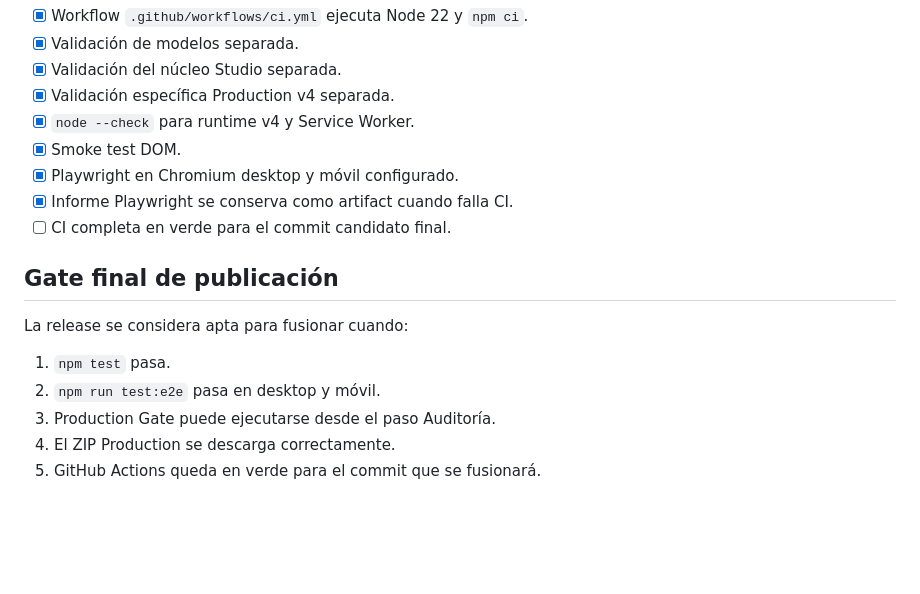
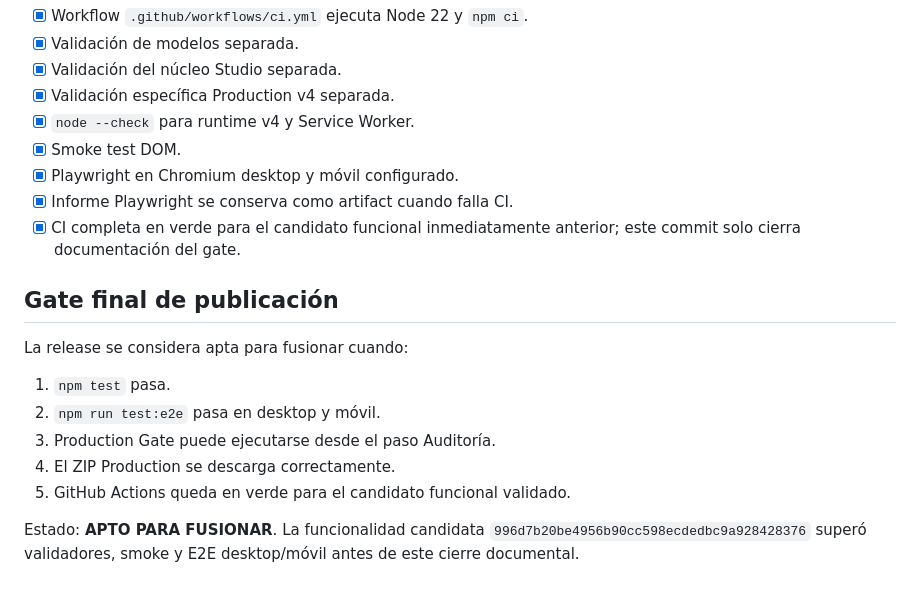
Before and after one commit to ivan7800/Web-Architect, a Markdown page: QUALITY_GATE.md, the part around one of its changes. GitHub-like rendering; blank space fills up the shorter version.

Commit message:
docs: close Studio 4.0 release quality gate

```diff
--- a/QUALITY_GATE.md
+++ b/QUALITY_GATE.md
@@ -62,7 +62,7 @@ Checklist de release. Los puntos marcados como automatizados deben quedar en ver
 - [x] Smoke test DOM.
 - [x] Playwright en Chromium desktop y móvil configurado.
 - [x] Informe Playwright se conserva como artifact cuando falla CI.
-- [ ] CI completa en verde para el commit candidato final.
+- [x] CI completa en verde para el candidato funcional inmediatamente anterior; este commit solo cierra documentación del gate.
 
 ## Gate final de publicación
 
@@ -72,4 +72,6 @@ La release se considera apta para fusionar cuando:
 2. `npm run test:e2e` pasa en desktop y móvil.
 3. Production Gate puede ejecutarse desde el paso Auditoría.
 4. El ZIP Production se descarga correctamente.
-5. GitHub Actions queda en verde para el commit que se fusionará.
+5. GitHub Actions queda en verde para el candidato funcional validado.
+
+Estado: **APTO PARA FUSIONAR**. La funcionalidad candidata `996d7b20be4956b90cc598ecdedbc9a928428376` superó validadores, smoke y E2E desktop/móvil antes de este cierre documental.
```
Also changed, not shown: other parts of QUALITY_GATE.md (+1 -1 lines).
